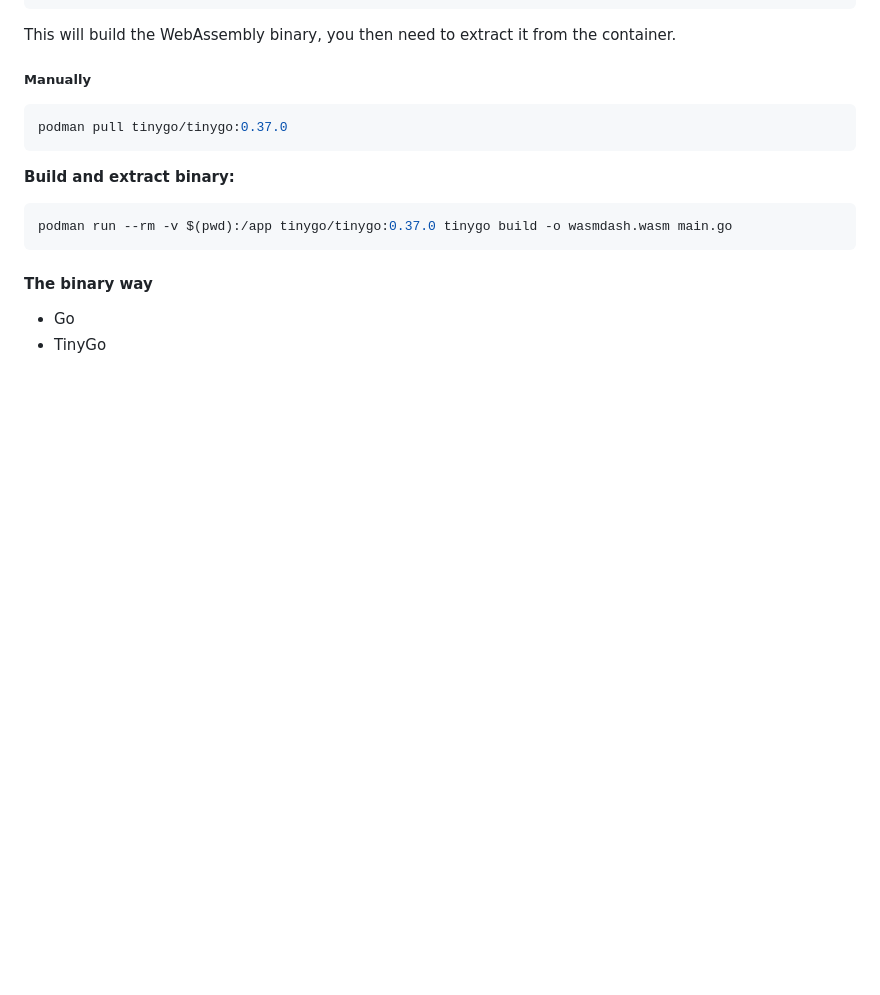
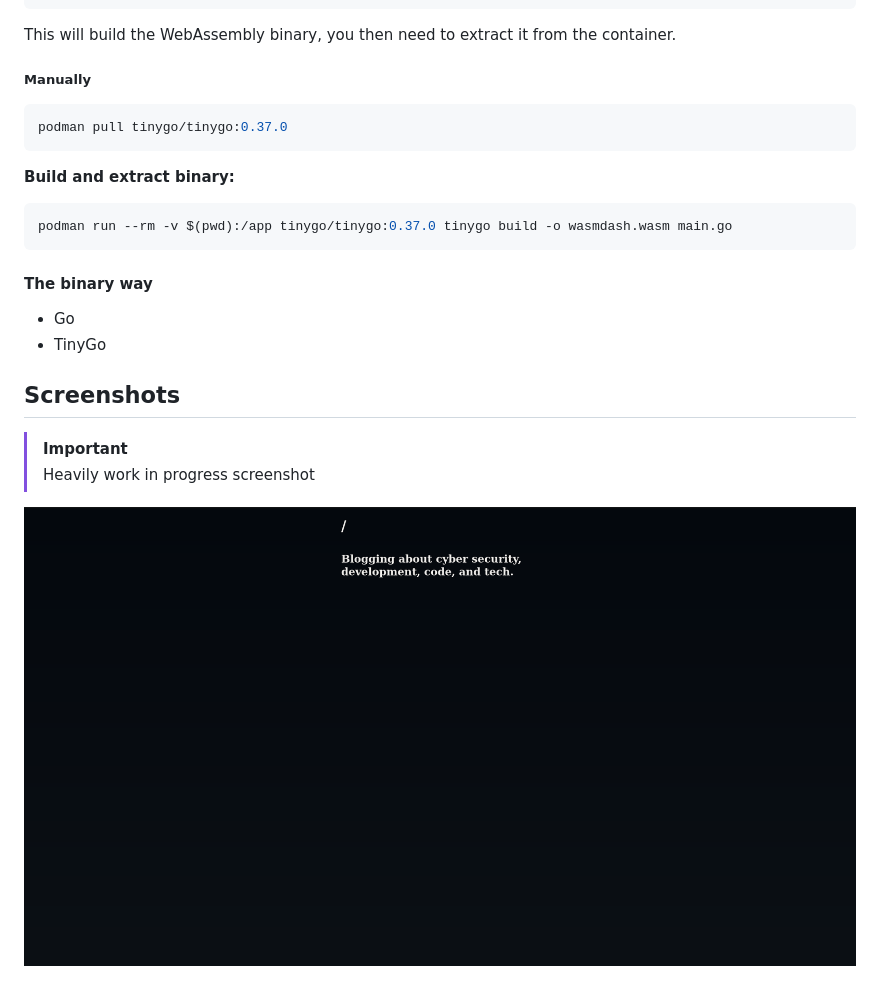
Before and after one commit to pynezz/wasmdash, a Markdown page: README.md, the part around the change. Drawn GitHub-style; pictures changed too: assets/03062025.png (added); blank space fills up the shorter version.

```diff
--- a/README.md
+++ b/README.md
@@ -64,3 +64,10 @@ podman run --rm -v $(pwd):/app tinygo/tinygo:0.37.0 tinygo build -o wasmdash.was
 
 - Go
 - TinyGo
+
+## Screenshots
+
+> [!IMPORTANT]
+> Heavily work in progress screenshot
+
+![screenshot 03.06.2025](assets/03062025.png)
```
